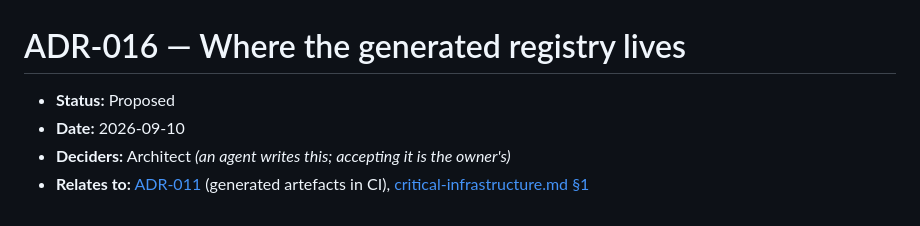
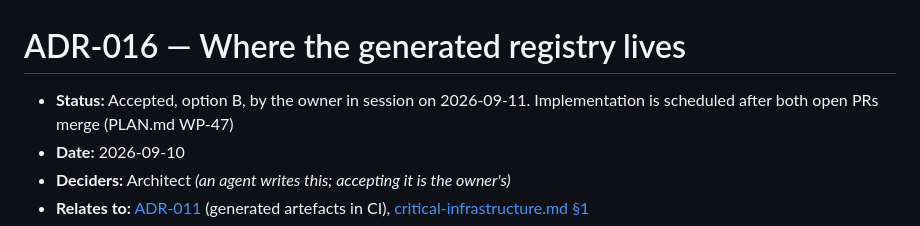
Before and after one commit to andrecpramos/NextGen-Interface, a Markdown page: .claude/decisions/ADR-016.md, the part around the change. Drawn GitHub-style.

Commit message:
docs(adr): accept ADR-016, option B - one registry file per app
The owner accepted this in session on 2026-09-11. Implementation (WP-47) waits until this branch and feature/plan-execution have both merged into develop, because both touch the CI configuration that the change rewires.

Co-Authored-By: Claude Opus 5 <noreply@anthropic.com>

```diff
--- a/.claude/decisions/ADR-016.md
+++ b/.claude/decisions/ADR-016.md
@@ -1,6 +1,6 @@
 # ADR-016 — Where the generated registry lives
 
-- **Status:** Proposed
+- **Status:** Accepted, option B, by the owner in session on 2026-09-11. Implementation is scheduled after both open PRs merge (PLAN.md WP-47)
 - **Date:** 2026-09-10
 - **Deciders:** Architect *(an agent writes this; accepting it is the owner's)*
 - **Relates to:** [ADR-011](./ADR-011.md) (generated artefacts in CI),
```
